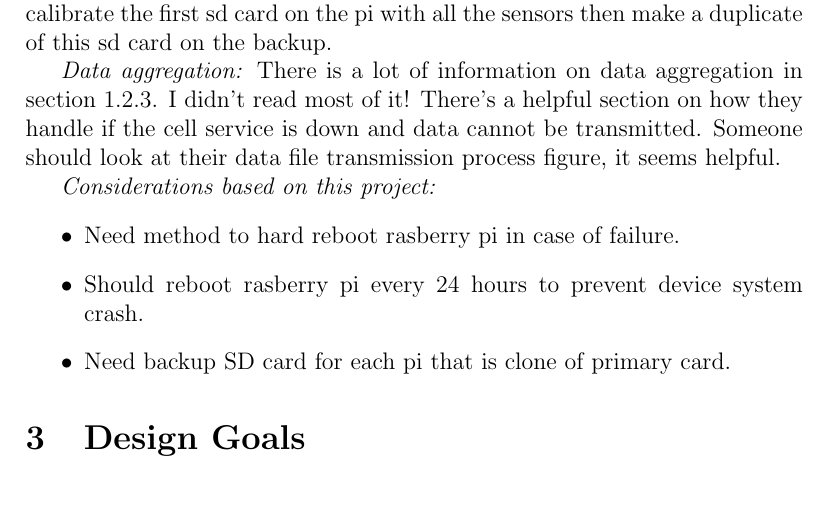
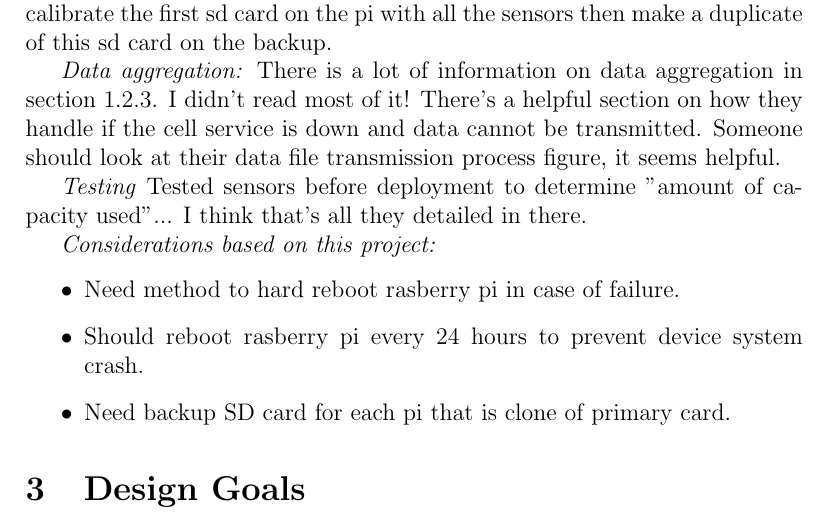
Before and after one commit to tamsendean/TeamLiftCSWaterProject, a LaTeX document (reqs.tex): part of page 2 of 3, cut so that both start at the same text, the shorter picture padded with empty space. Compiled offline with pdfLaTeX.

Commit message:
more notespdflatex reqs.texpdflatex reqs.texpdflatex reqs.tex

```diff
--- a/reqs.tex
+++ b/reqs.tex
@@ -82,6 +82,10 @@ There's a helpful section on how they handle if the cell service is down and dat
 %
 Someone should look at their data file transmission process figure, it seems helpful.
 
+\textit{Testing} Tested sensors before deployment to determine "amount of capacity used"...
+%
+I think that's all they detailed in there.
+
 
 \textit{Considerations based on this project:}
 %
```
